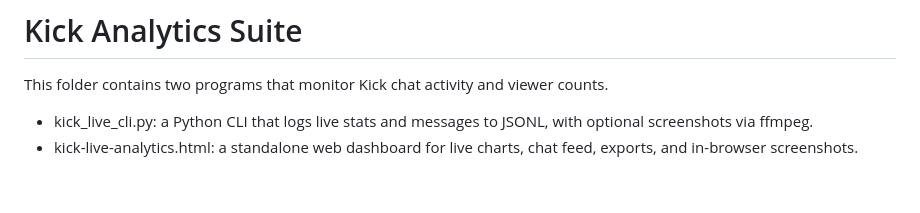
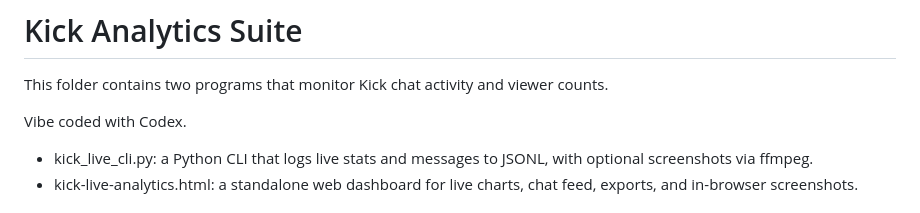
Before and after one commit to heimdilon/kick-analytics-suite, a Markdown page: README.md, the part around the change. GitHub-like rendering; blank space fills up the shorter version.

Commit message:
Add Codex note to README

```diff
--- a/README.md
+++ b/README.md
@@ -1,6 +1,8 @@
 # Kick Analytics Suite
 
 This folder contains two programs that monitor Kick chat activity and viewer counts.
+
+Vibe coded with Codex.
 
 - kick_live_cli.py: a Python CLI that logs live stats and messages to JSONL, with optional screenshots via ffmpeg.
 - kick-live-analytics.html: a standalone web dashboard for live charts, chat feed, exports, and in-browser screenshots.
```
